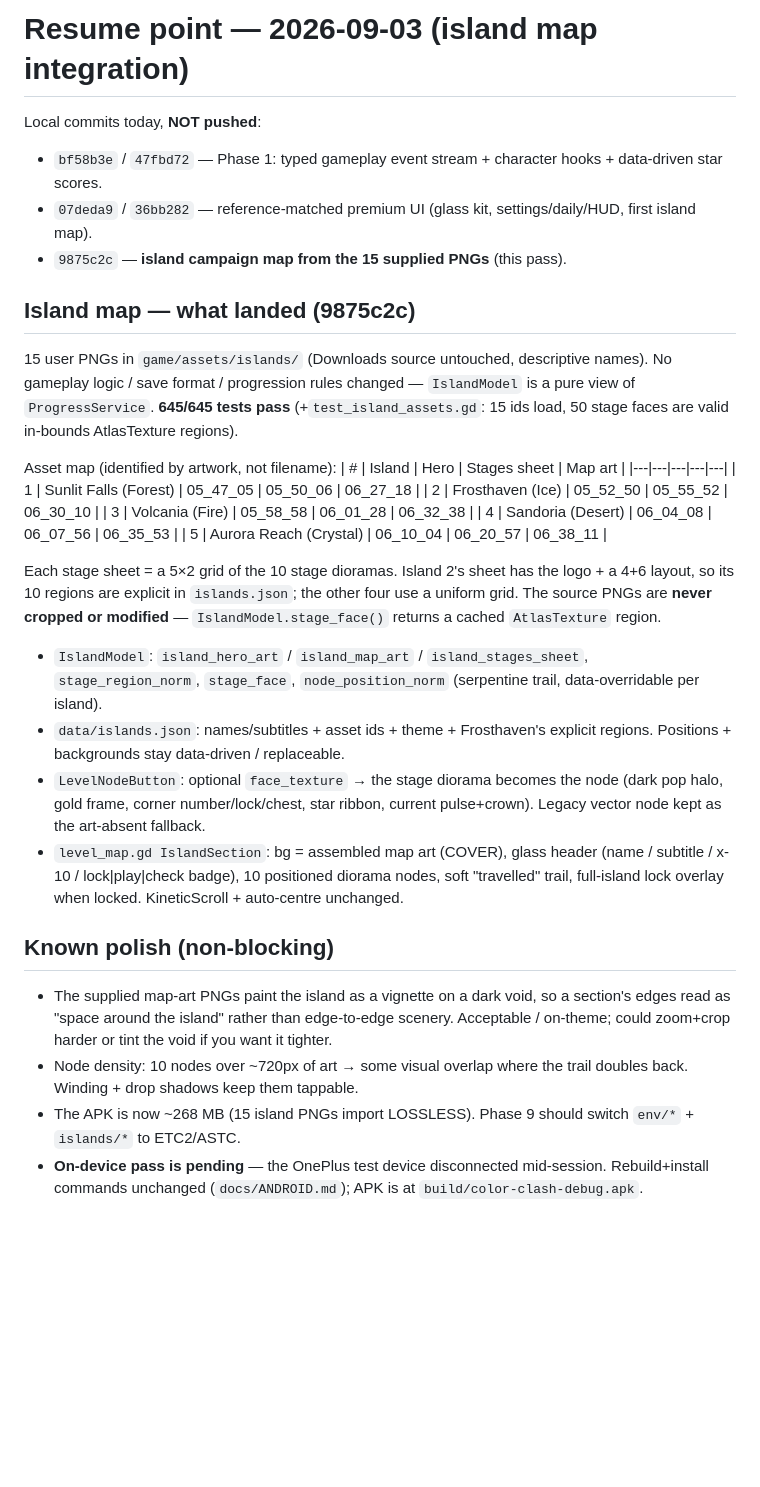
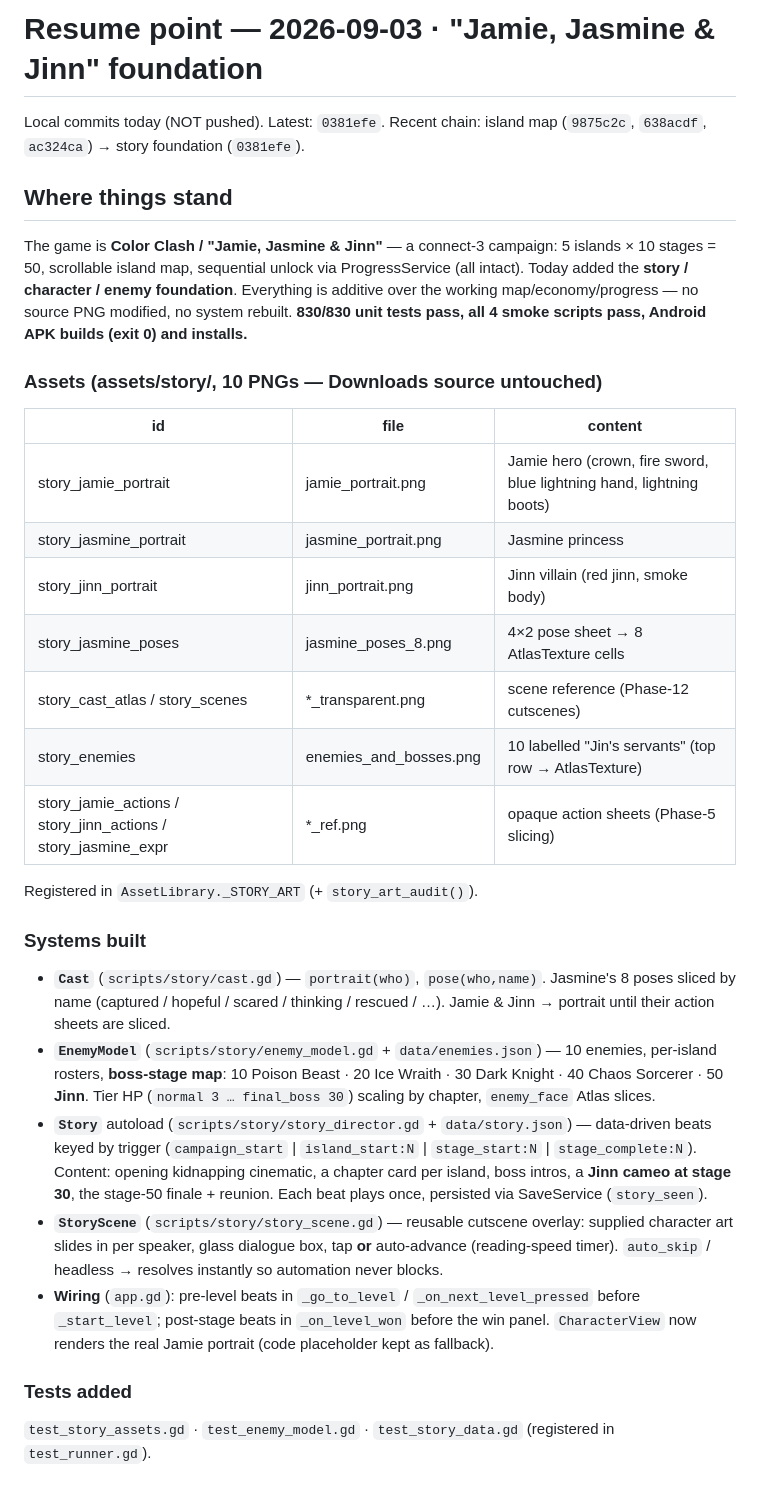
Before and after one commit to tokenanalyzer/color-clash, a Markdown page: docs/RESUME.md, the part around one of its changes. Rendered like a GitHub page; blank space fills up the shorter version.

Commit message:
docs: resume point for the Jamie/Jasmine/Jinn story foundation
Co-Authored-By: Claude Sonnet 5 <noreply@anthropic.com>
Claude-Session: https://claude.ai/code/session_01QxvYkuB2LGEomnNCDYWYHL

```diff
--- a/docs/RESUME.md
+++ b/docs/RESUME.md
@@ -1,55 +1,53 @@
-# Resume point — 2026-09-03 (island map integration)
+# Resume point — 2026-09-03  ·  "Jamie, Jasmine & Jinn" foundation
 
-Local commits today, **NOT pushed**:
-- `bf58b3e` / `47fbd72` — Phase 1: typed gameplay event stream + character hooks + data-driven star scores.
-- `07deda9` / `36bb282` — reference-matched premium UI (glass kit, settings/daily/HUD, first island map).
-- `9875c2c` — **island campaign map from the 15 supplied PNGs** (this pass).
+Local commits today (NOT pushed). Latest: `0381efe`.
+Recent chain: island map (`9875c2c`, `638acdf`, `ac324ca`) → story foundation (`0381efe`).
 
-## Island map — what landed (9875c2c)
-15 user PNGs in `game/assets/islands/` (Downloads source untouched, descriptive
-names). No gameplay logic / save format / progression rules changed —
-`IslandModel` is a pure view of `ProgressService`. **645/645 tests pass**
-(+`test_island_assets.gd`: 15 ids load, 50 stage faces are valid in-bounds
-AtlasTexture regions).
+## Where things stand
+The game is **Color Clash / "Jamie, Jasmine & Jinn"** — a connect-3 campaign:
+5 islands × 10 stages = 50, scrollable island map, sequential unlock via
+ProgressService (all intact). Today added the **story / character / enemy
+foundation**. Everything is additive over the working map/economy/progress —
+no source PNG modified, no system rebuilt. **830/830 unit tests pass, all 4
+smoke scripts pass, Android APK builds (exit 0) and installs.**
 
-Asset map (identified by artwork, not filename):
-| # | Island | Hero | Stages sheet | Map art |
-|---|---|---|---|---|
-| 1 | Sunlit Falls (Forest) | 05_47_05 | 05_50_06 | 06_27_18 |
-| 2 | Frosthaven (Ice) | 05_52_50 | 05_55_52 | 06_30_10 |
-| 3 | Volcania (Fire) | 05_58_58 | 06_01_28 | 06_32_38 |
-| 4 | Sandoria (Desert) | 06_04_08 | 06_07_56 | 06_35_53 |
-| 5 | Aurora Reach (Crystal) | 06_10_04 | 06_20_57 | 06_38_11 |
+### Assets (assets/story/, 10 PNGs — Downloads source untouched)
+| id | file | content |
+|---|---|---|
+| story_jamie_portrait | jamie_portrait.png | Jamie hero (crown, fire sword, blue lightning hand, lightning boots) |
+| story_jasmine_portrait | jasmine_portrait.png | Jasmine princess |
+| story_jinn_portrait | jinn_portrait.png | Jinn villain (red jinn, smoke body) |
+| story_jasmine_poses | jasmine_poses_8.png | 4×2 pose sheet → 8 AtlasTexture cells |
+| story_cast_atlas / story_scenes | *_transparent.png | scene reference (Phase-12 cutscenes) |
+| story_enemies | enemies_and_bosses.png | 10 labelled "Jin's servants" (top row → AtlasTexture) |
+| story_jamie_actions / story_jinn_actions / story_jasmine_expr | *_ref.png | opaque action sheets (Phase-5 slicing) |
 
-Each stage sheet = a 5×2 grid of the 10 stage dioramas. Island 2's sheet has
-the logo + a 4+6 layout, so its 10 regions are explicit in `islands.json`;
-the other four use a uniform grid. The source PNGs are **never cropped or
-modified** — `IslandModel.stage_face()` returns a cached `AtlasTexture`
-region.
+Registered in `AssetLibrary._STORY_ART` (+ `story_art_audit()`).
 
-- `IslandModel`: `island_hero_art` / `island_map_art` / `island_stages_sheet`,
-  `stage_region_norm`, `stage_face`, `node_position_norm` (serpentine trail,
-  data-overridable per island).
-- `data/islands.json`: names/subtitles + asset ids + theme + Frosthaven's
-  explicit regions. Positions + backgrounds stay data-driven / replaceable.
-- `LevelNodeButton`: optional `face_texture` → the stage diorama becomes the
-  node (dark pop halo, gold frame, corner number/lock/chest, star ribbon,
-  current pulse+crown). Legacy vector node kept as the art-absent fallback.
-- `level_map.gd IslandSection`: bg = assembled map art (COVER), glass header
-  (name / subtitle / x-10 / lock|play|check badge), 10 positioned diorama
-  nodes, soft "travelled" trail, full-island lock overlay when locked.
-  KineticScroll + auto-centre unchanged.
+### Systems built
+- **`Cast`** (`scripts/story/cast.gd`) — `portrait(who)`, `pose(who,name)`.
+  Jasmine's 8 poses sliced by name (captured / hopeful / scared / thinking /
+  rescued / …). Jamie & Jinn → portrait until their action sheets are sliced.
+- **`EnemyModel`** (`scripts/story/enemy_model.gd` + `data/enemies.json`) —
+  10 enemies, per-island rosters, **boss-stage map**: 10 Poison Beast · 20
+  Ice Wraith · 30 Dark Knight · 40 Chaos Sorcerer · 50 **Jinn**. Tier HP
+  (`normal 3 … final_boss 30`) scaling by chapter, `enemy_face` Atlas slices.
+- **`Story`** autoload (`scripts/story/story_director.gd` + `data/story.json`)
+  — data-driven beats keyed by trigger (`campaign_start` | `island_start:N` |
+  `stage_start:N` | `stage_complete:N`). Content: opening kidnapping
+  cinematic, a chapter card per island, boss intros, a **Jinn cameo at stage
+  30**, the stage-50 finale + reunion. Each beat plays once, persisted via
+  SaveService (`story_seen`).
+- **`StoryScene`** (`scripts/story/story_scene.gd`) — reusable cutscene
+  overlay: supplied character art slides in per speaker, glass dialogue box,
+  tap **or** auto-advance (reading-speed timer). `auto_skip` / headless →
+  resolves instantly so automation never blocks.
+- **Wiring** (`app.gd`): pre-level beats in `_go_to_level` /
+  `_on_next_level_pressed` before `_start_level`; post-stage beats in
+  `_on_level_won` before the win panel. `CharacterView` now renders the real
+  Jamie portrait (code placeholder kept as fallback).
 
-## Known polish (non-blocking)
-- The supplied map-art PNGs paint the island as a vignette on a dark void,
-  so a section's edges read as "space around the island" rather than
-  edge-to-edge scenery. Acceptable / on-theme; could zoom+crop harder or
-  tint the void if you want it tighter.
-- Node density: 10 nodes over ~720px of art → some visual overlap where the
-  trail doubles back. Winding + drop shadows keep them tappable.
-- The APK is now ~268 MB (15 island PNGs import LOSSLESS). Phase 9 should
-  switch `env/*` + `islands/*` to ETC2/ASTC.
-- **On-device pass is pending** — the OnePlus test device disconnected
-  mid-session. Rebuild+install commands unchanged (`docs/ANDROID.md`);
-  APK is at `build/color-clash-debug.apk`.
+### Tests added
+`test_story_assets.gd` · `test_enemy_model.gd` · `test_story_data.gd`
+(registered in `test_runner.gd`).
 
```
Also changed, not shown: other parts of docs/RESUME.md (+22 -15 lines).
